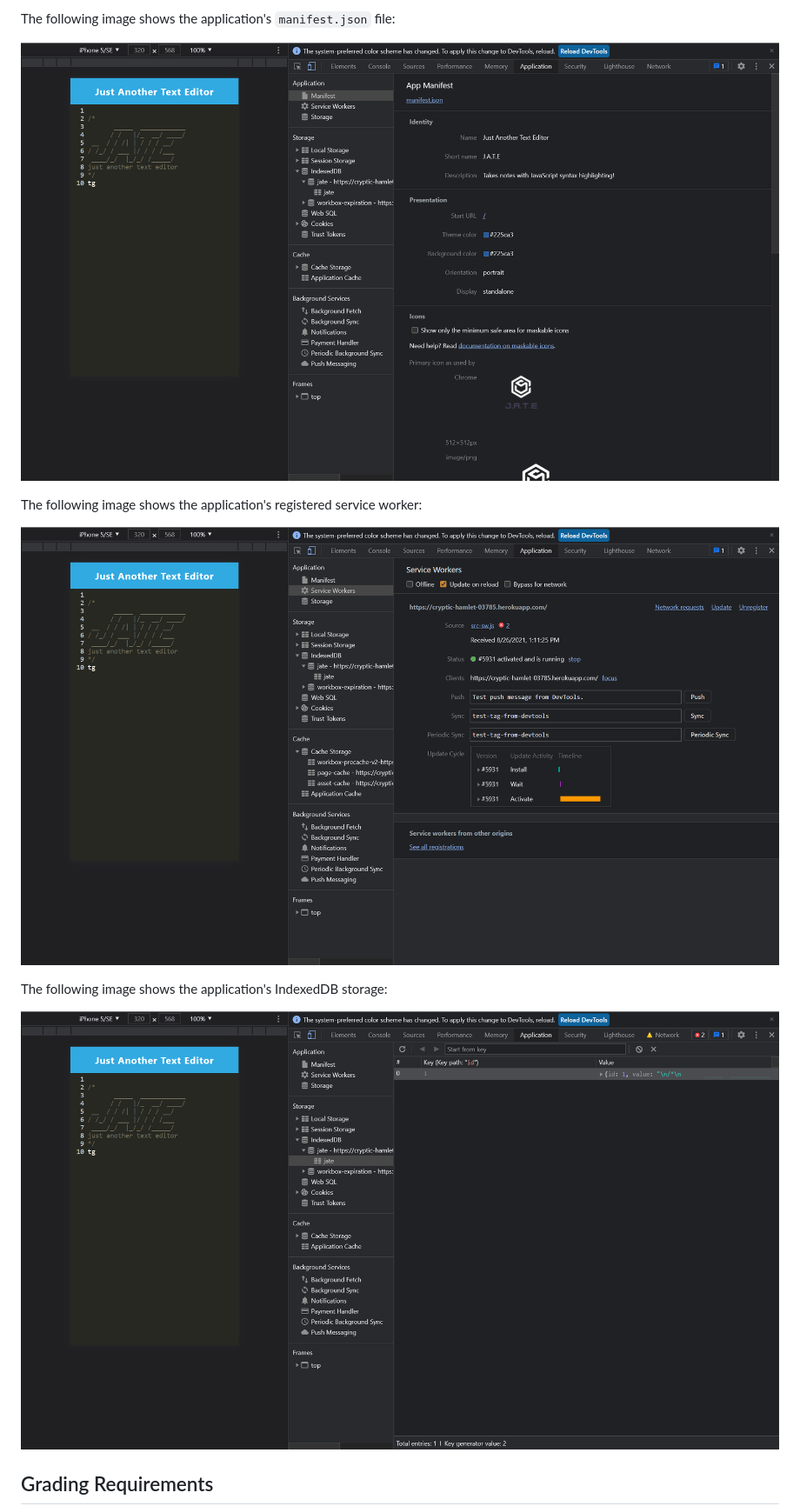
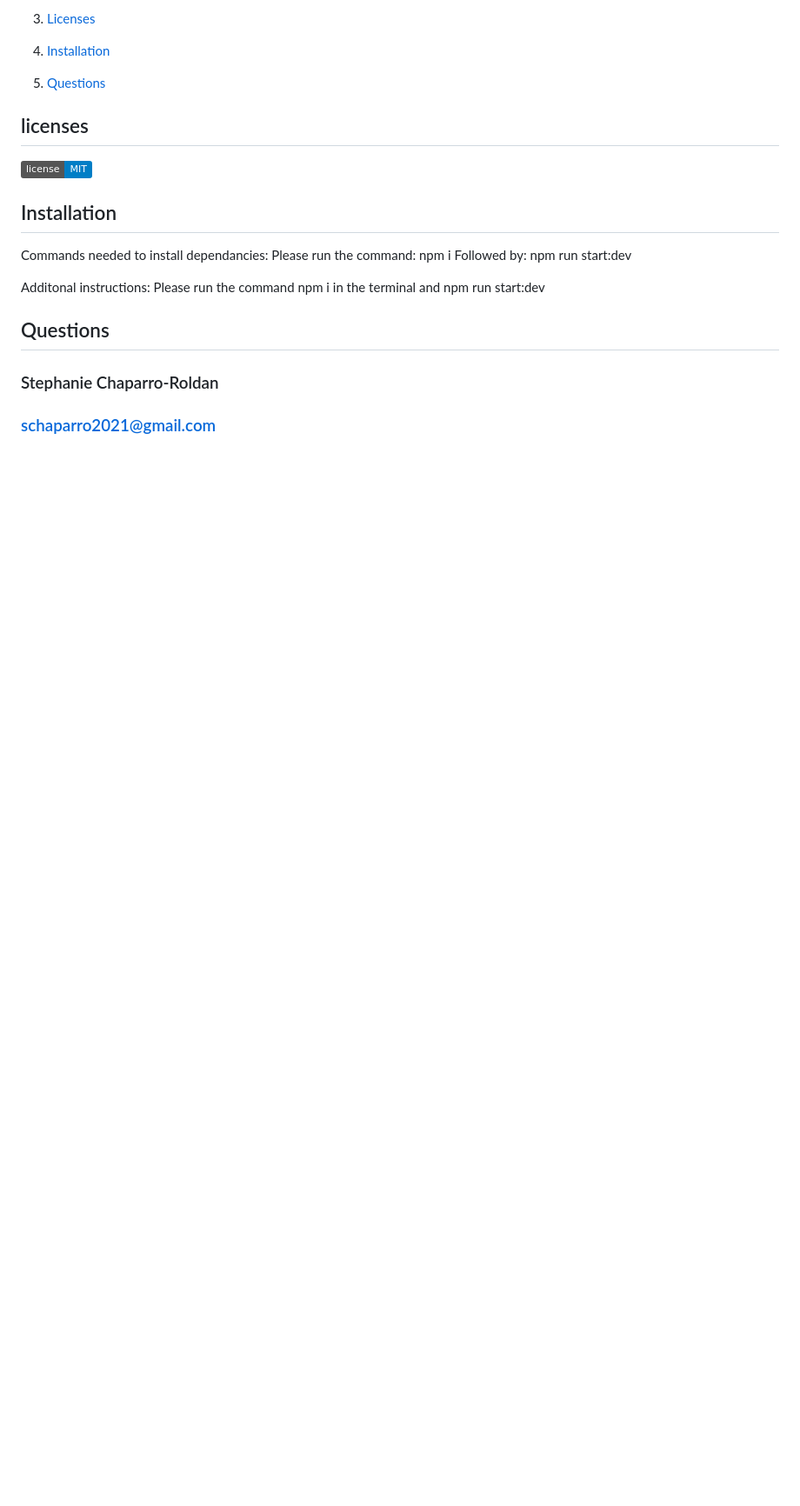
Before and after one commit to schaparro08/Text-Editor, a Markdown page: README.md, the part around the change printed below. Shown: that part at 87% size. Drawn GitHub-style; badges without logos; blank space fills up the shorter version.

```diff
--- a/README.md
+++ b/README.md
@@ -56,15 +23,22 @@ The following animation demonstrates the application functionality:
 
-The following image shows the application's `manifest.json` file:
+3. [Licenses](#licenses)
 
-![Demonstration of the finished Module 19 Challenge with a manifest file in the browser.](./Assets/01-manifest.png)
+4. [Installation](#installation)
 
-The following image shows the application's registered service worker:
+5. [Questions](#questions)
 
-![Demonstration of the finished Module 19 Challenge with a registered service worker in the browser.](./Assets/02-service-worker.png)
+## licenses
 
-The following image shows the application's IndexedDB storage:
+![GitHub license](https://img.shields.io/badge/license-MIT-blue.svg)
 
-![Demonstration of the finished Module 19 Challenge with a IndexedDB storage named 'jate' in the browser.](./Assets/03-idb-storage.png)
+## Installation
+Commands needed to install dependancies:
+Please run the command: npm i
+Followed by: npm run start:dev
 
-## Grading Requirements
+Additonal instructions:
+Please run the command npm i in the terminal and npm run start:dev
+## Questions
+ ### Stephanie Chaparro-Roldan
+### schaparro2021@gmail.com
 
```
Also changed, not shown: other parts of README.md (+11 -115 lines), README1.md (deleted, +0 -1 lines), Assets/Screenshot08.png (added).
